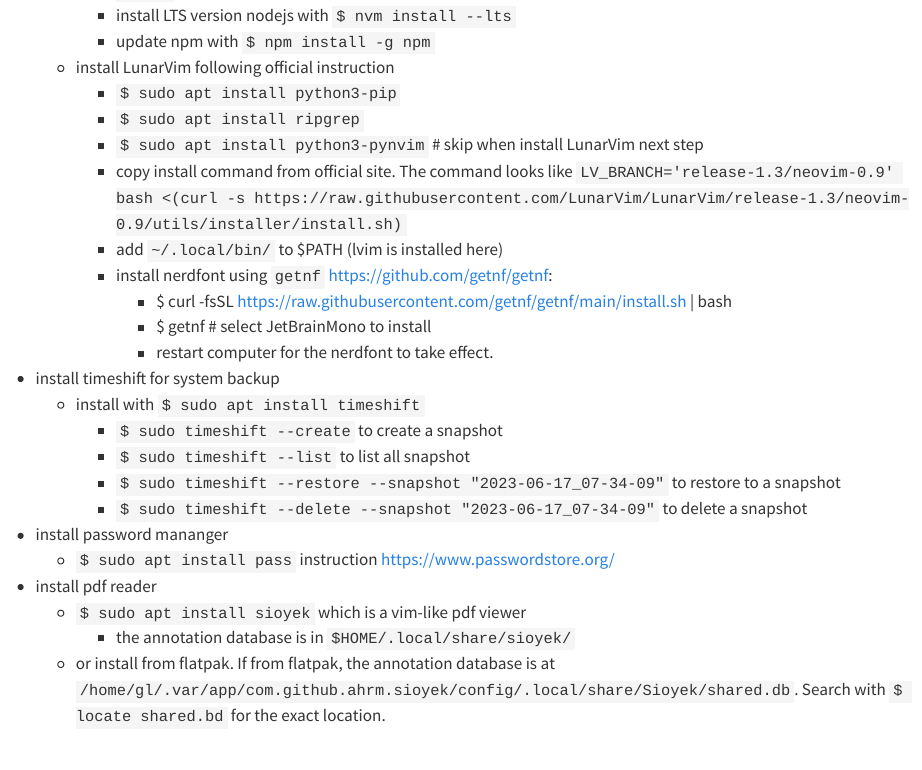
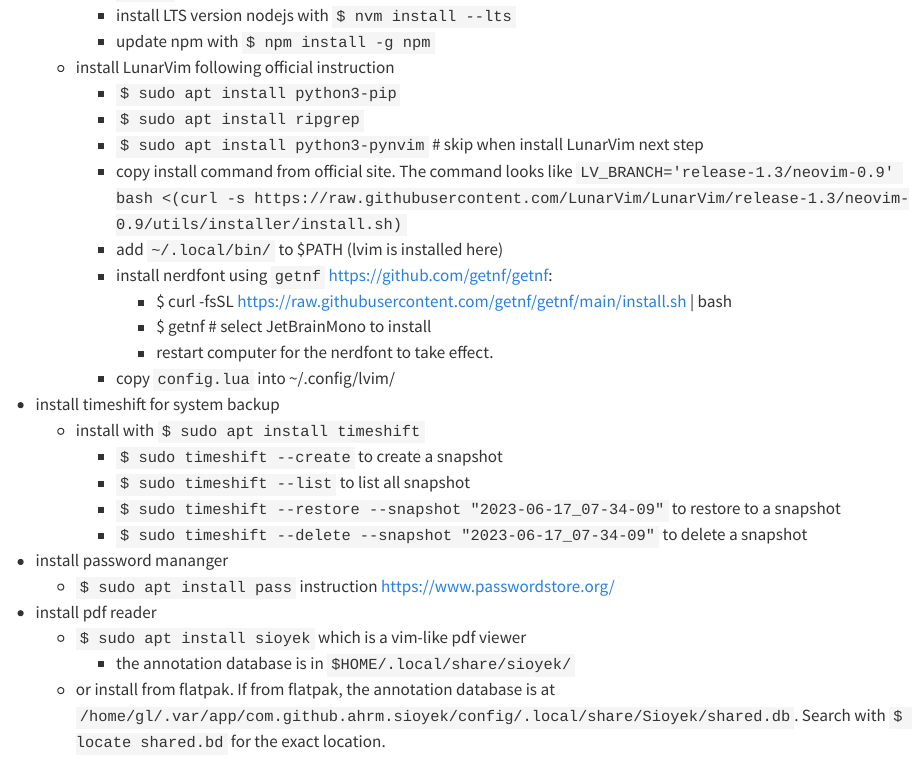
Before and after one commit to GL-Li/tech-essentials, a Quarto document (debian_setup.qmd): the page in a window 1100 px wide, from 1030 px down. Rendered offline with R 4.5, knitr and Pandoc in place of Quarto, with nearby package versions.

Commit message:
update LunarVim installation

```diff
--- a/debian_setup.qmd
+++ b/debian_setup.qmd
@@ -50,6 +50,7 @@
             -   \$ curl -fsSL https://raw.githubusercontent.com/getnf/getnf/main/install.sh \| bash
             -   \$ getnf \# select JetBrainMono to install
             -   restart computer for the nerdfont to take effect.
+        - copy `config.lua` into ~/.config/lvim/
 - install timeshift for system backup
   - install with `$ sudo apt install timeshift`
     - `$ sudo timeshift --create` to create a snapshot
```
